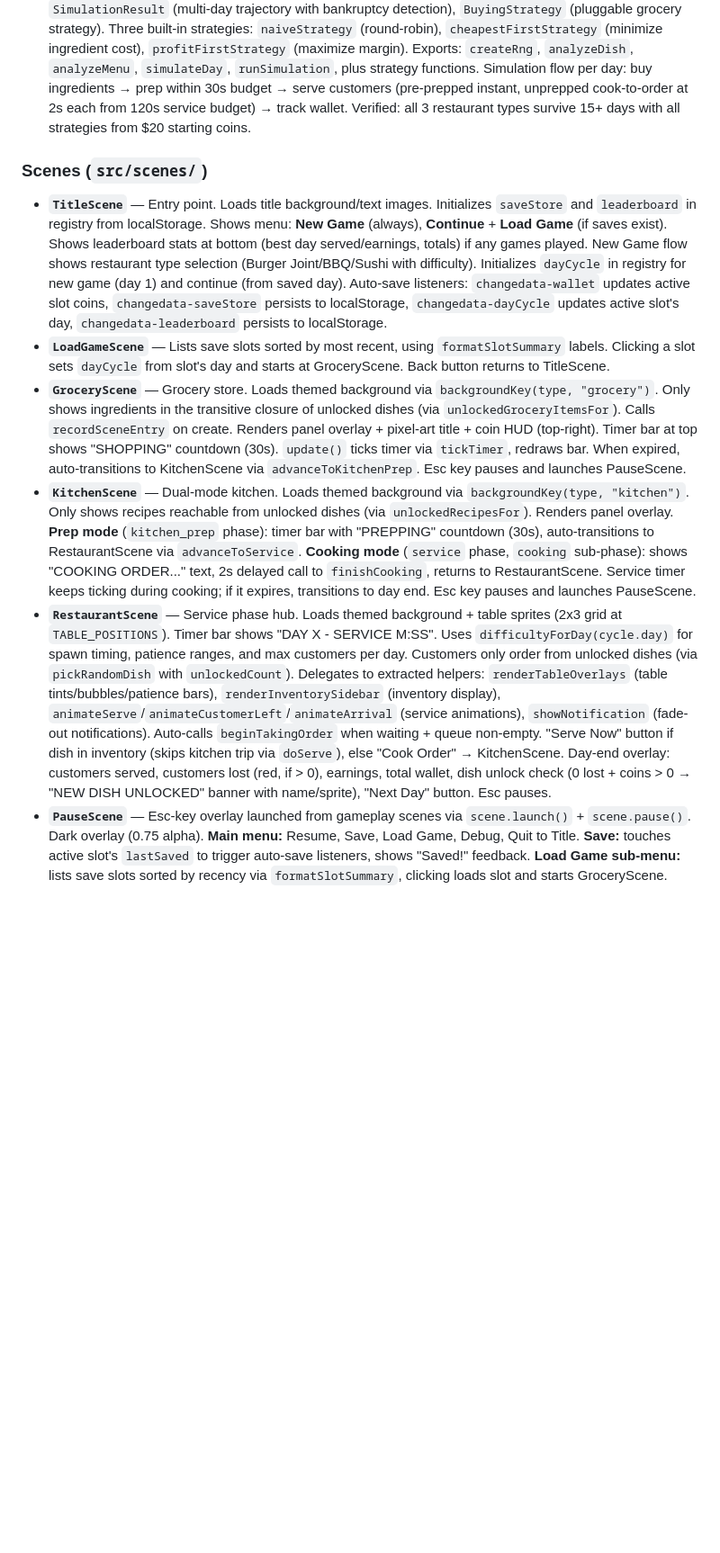
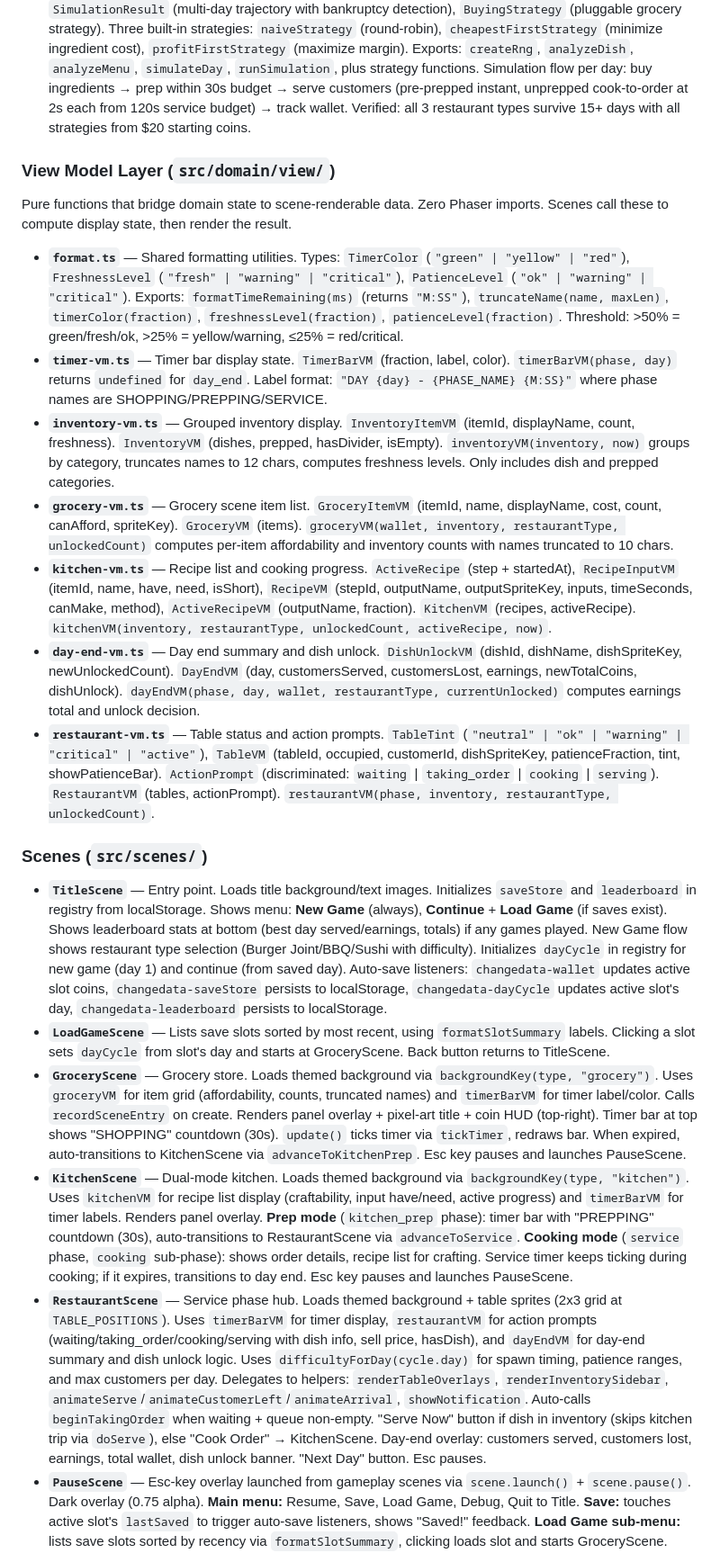
Before and after one commit to deontologician/the-kitchen-competition, a Markdown page: CLAUDE.md, the part around one of its changes. Shown at 90% size. GitHub-like rendering; blank space fills up the shorter version.

Commit message:
Update docs for view model layer and consistency fixes
Document the new src/domain/view/ layer (format, timer-vm,
inventory-vm, grocery-vm, kitchen-vm, day-end-vm, restaurant-vm),
remove dead money.ts from docs, update scene descriptions to reflect
VM usage, update timerBar.ts docs for TimerBarResult return type.

Co-Authored-By: Claude Opus 4.6 <noreply@anthropic.com>

```diff
--- a/CLAUDE.md
+++ b/CLAUDE.md
@@ -101,11 +102,23 @@ public/
 - **`leaderboard.ts`** — Cross-game high score tracking. `Leaderboard` interface (bestDayServed, bestDayEarnings, bestTotalEarnings, totalCustomersServed, totalDaysPlayed), `DayResult` (served + earnings). Exports: `createLeaderboard`, `recordDayResult`, `serializeLeaderboard`, `deserializeLeaderboard` (returns `undefined` on invalid). Persisted to localStorage key `"the-kitchen-competition-lb"`.
 - **`balance-sim.ts`** — Pure economy simulation for balance validation. Seeded PRNG (mulberry32), dish economics analysis, and discrete day simulation (no real-time). Types: `DishEconomics` (dishId, sellPrice, rawCost, profit, rawIngredients, prepTimeMs), `DayReport` (per-day wallet/spend/revenue tracking), `SimulationResult` (multi-day trajectory with bankruptcy detection), `BuyingStrategy` (pluggable grocery strategy). Three built-in strategies: `naiveStrategy` (round-robin), `cheapestFirstStrategy` (minimize ingredient cost), `profitFirstStrategy` (maximize margin). Exports: `createRng`, `analyzeDish`, `analyzeMenu`, `simulateDay`, `runSimulation`, plus strategy functions. Simulation flow per day: buy ingredients → prep within 30s budget → serve customers (pre-prepped instant, unprepped cook-to-order at 2s each from 120s service budget) → track wallet. Verified: all 3 restaurant types survive 15+ days with all strategies from $20 starting coins.
 
+### View Model Layer (`src/domain/view/`)
+
+Pure functions that bridge domain state to scene-renderable data. Zero Phaser imports. Scenes call these to compute display state, then render the result.
+
+- **`format.ts`** — Shared formatting utilities. Types: `TimerColor` (`"green" | "yellow" | "red"`), `FreshnessLevel` (`"fresh" | "warning" | "critical"`), `PatienceLevel` (`"ok" | "warning" | "critical"`). Exports: `formatTimeRemaining(ms)` (returns `"M:SS"`), `truncateName(name, maxLen)`, `timerColor(fraction)`, `freshnessLevel(fraction)`, `patienceLevel(fraction)`. Threshold: >50% = green/fresh/ok, >25% = yellow/warning, ≤25% = red/critical.
+- **`timer-vm.ts`** — Timer bar display state. `TimerBarVM` (fraction, label, color). `timerBarVM(phase, day)` returns `undefined` for `day_end`. Label format: `"DAY {day} - {PHASE_NAME} {M:SS}"` where phase names are SHOPPING/PREPPING/SERVICE.
+- **`inventory-vm.ts`** — Grouped inventory display. `InventoryItemVM` (itemId, displayName, count, freshness). `InventoryVM` (dishes, prepped, hasDivider, isEmpty). `inventoryVM(inventory, now)` groups by category, truncates names to 12 chars, computes freshness levels. Only includes dish and prepped categories.
+- **`grocery-vm.ts`** — Grocery scene item list. `GroceryItemVM` (itemId, name, displayName, cost, count, canAfford, spriteKey). `GroceryVM` (items). `groceryVM(wallet, inventory, restaurantType, unlockedCount)` computes per-item affordability and inventory counts with names truncated to 10 chars.
+- **`kitchen-vm.ts`** — Recipe list and cooking progress. `ActiveRecipe` (step + startedAt), `RecipeInputVM` (itemId, name, have, need, isShort), `RecipeVM` (stepId, outputName, outputSpriteKey, inputs, timeSeconds, canMake, method), `ActiveRecipeVM` (outputName, fraction). `KitchenVM` (recipes, activeRecipe). `kitchenVM(inventory, restaurantType, unlockedCount, activeRecipe, now)`.
+- **`day-end-vm.ts`** — Day end summary and dish unlock. `DishUnlockVM` (dishId, dishName, dishSpriteKey, newUnlockedCount). `DayEndVM` (day, customersServed, customersLost, earnings, newTotalCoins, dishUnlock). `dayEndVM(phase, day, wallet, restaurantType, currentUnlocked)` computes earnings total and unlock decision.
+- **`restaurant-vm.ts`** — Table status and action prompts. `TableTint` (`"neutral" | "ok" | "warning" | "critical" | "active"`), `TableVM` (tableId, occupied, customerId, dishSpriteKey, patienceFraction, tint, showPatienceBar). `ActionPrompt` (discriminated: `waiting` | `taking_order` | `cooking` | `serving`). `RestaurantVM` (tables, actionPrompt). `restaurantVM(phase, inventory, restaurantType, unlockedCount)`.
+
 ### Scenes (`src/scenes/`)
 - **`TitleScene`** — Entry point. Loads title background/text images. Initializes `saveStore` and `leaderboard` in registry from localStorage. Shows menu: **New Game** (always), **Continue** + **Load Game** (if saves exist). Shows leaderboard stats at bottom (best day served/earnings, totals) if any games played. New Game flow shows restaurant type selection (Burger Joint/BBQ/Sushi with difficulty). Initializes `dayCycle` in registry for new game (day 1) and continue (from saved day). Auto-save listeners: `changedata-wallet` updates active slot coins, `changedata-saveStore` persists to localStorage, `changedata-dayCycle` updates active slot's day, `changedata-leaderboard` persists to localStorage.
 - **`LoadGameScene`** — Lists save slots sorted by most recent, using `formatSlotSummary` labels. Clicking a slot sets `dayCycle` from slot's day and starts at GroceryScene. Back button returns to TitleScene.
-- **`GroceryScene`** — Grocery store. Loads themed background via `backgroundKey(type, "grocery")`. Only shows ingredients in the transitive closure of unlocked dishes (via `unlockedGroceryItemsFor`). Calls `recordSceneEntry` on create. Renders panel overlay + pixel-art title + coin HUD (top-right). Timer bar at top shows "SHOPPING" countdown (30s). `update()` ticks timer via `tickTimer`, redraws bar. When expired, auto-transitions to KitchenScene via `advanceToKitchenPrep`. Esc key pauses and launches PauseScene.
-- **`KitchenScene`** — Dual-mode kitchen. Loads themed background via `backgroundKey(type, "kitchen")`. Only shows recipes reachable from unlocked dishes (via `unlockedRecipesFor`). Renders panel overlay. **Prep mode** (`kitchen_prep` phase): timer bar with "PREPPING" countdown (30s), auto-transitions to RestaurantScene via `advanceToService`. **Cooking mode** (`service` phase, `cooking` sub-phase): shows "COOKING ORDER..." text, 2s delayed call to `finishCooking`, returns to RestaurantScene. Service timer keeps ticking during cooking; if it expires, transitions to day end. Esc key pauses and launches PauseScene.
-- **`RestaurantScene`** — Service phase hub. Loads themed background + table sprites (2x3 grid at `TABLE_POSITIONS`). Timer bar shows "DAY X - SERVICE M:SS". Uses `difficultyForDay(cycle.day)` for spawn timing, patience ranges, and max customers per day. Customers only order from unlocked dishes (via `pickRandomDish` with `unlockedCount`). Delegates to extracted helpers: `renderTableOverlays` (table tints/bubbles/patience bars), `renderInventorySidebar` (inventory display), `animateServe`/`animateCustomerLeft`/`animateArrival` (service animations), `showNotification` (fade-out notifications). Auto-calls `beginTakingOrder` when waiting + queue non-empty. "Serve Now" button if dish in inventory (skips kitchen trip via `doServe`), else "Cook Order" → KitchenScene. Day-end overlay: customers served, customers lost (red, if > 0), earnings, total wallet, dish unlock check (0 lost + coins > 0 → "NEW DISH UNLOCKED" banner with name/sprite), "Next Day" button. Esc pauses.
+- **`GroceryScene`** — Grocery store. Loads themed background via `backgroundKey(type, "grocery")`. Uses `groceryVM` for item grid (affordability, counts, truncated names) and `timerBarVM` for timer label/color. Calls `recordSceneEntry` on create. Renders panel overlay + pixel-art title + coin HUD (top-right). Timer bar at top shows "SHOPPING" countdown (30s). `update()` ticks timer via `tickTimer`, redraws bar. When expired, auto-transitions to KitchenScene via `advanceToKitchenPrep`. Esc key pauses and launches PauseScene.
+- **`KitchenScene`** — Dual-mode kitchen. Loads themed background via `backgroundKey(type, "kitchen")`. Uses `kitchenVM` for recipe list display (craftability, input have/need, active progress) and `timerBarVM` for timer labels. Renders panel overlay. **Prep mode** (`kitchen_prep` phase): timer bar with "PREPPING" countdown (30s), auto-transitions to RestaurantScene via `advanceToService`. **Cooking mode** (`service` phase, `cooking` sub-phase): shows order details, recipe list for crafting. Service timer keeps ticking during cooking; if it expires, transitions to day end. Esc key pauses and launches PauseScene.
+- **`RestaurantScene`** — Service phase hub. Loads themed background + table sprites (2x3 grid at `TABLE_POSITIONS`). Uses `timerBarVM` for timer display, `restaurantVM` for action prompts (waiting/taking_order/cooking/serving with dish info, sell price, hasDish), and `dayEndVM` for day-end summary and dish unlock logic. Uses `difficultyForDay(cycle.day)` for spawn timing, patience ranges, and max customers per day. Delegates to helpers: `renderTableOverlays`, `renderInventorySidebar`, `animateServe`/`animateCustomerLeft`/`animateArrival`, `showNotification`. Auto-calls `beginTakingOrder` when waiting + queue non-empty. "Serve Now" button if dish in inventory (skips kitchen trip via `doServe`), else "Cook Order" → KitchenScene. Day-end overlay: customers served, customers lost, earnings, total wallet, dish unlock banner. "Next Day" button. Esc pauses.
 - **`PauseScene`** — Esc-key overlay launched from gameplay scenes via `scene.launch()` + `scene.pause()`. Dark overlay (0.75 alpha). **Main menu:** Resume, Save, Load Game, Debug, Quit to Title. **Save:** touches active slot's `lastSaved` to trigger auto-save listeners, shows "Saved!" feedback. **Load Game sub-menu:** lists save slots sorted by recency via `formatSlotSummary`, clicking loads slot and starts GroceryScene. **Debug sub-menu:** Skip Phase (advances day-cycle to next phase via appropriate advance function), Add 50 Coins. **Quit to Title:** stops caller + pause scenes, starts TitleScene. Esc key resumes gameplay. Pausing freezes `update()` and all Phaser timers automatically.
 - **`renderPixelText.ts`** — Rendering helper. `renderPixelText(scene, lines, options)` draws pixel font text with dark backdrop. Supports centered (`centerY`) or absolute (`x`/`y`) positioning. `addNavButton(scene, x, y, label, targetScene)` creates clickable scene-transition buttons. `addMenuButton(scene, x, y, label, onClick)` creates clickable buttons with callback.
```
Also changed, not shown: other parts of CLAUDE.md (+3 -2 lines).
